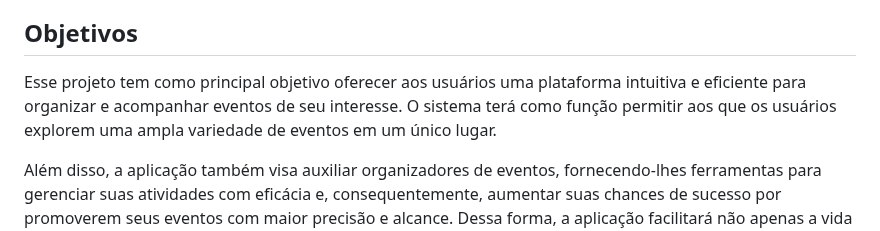
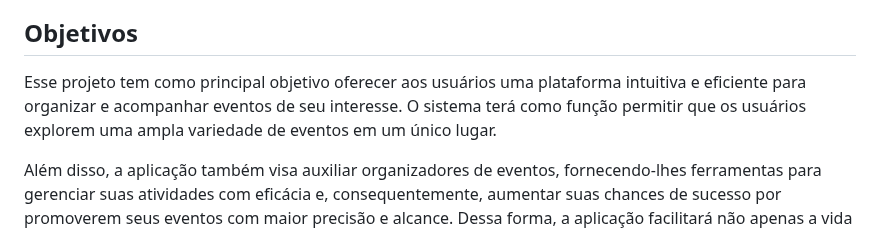
Before and after one commit to ICEI-PUC-Minas-PMV-ADS/pmv-ads-2024-1-e1-proj-web-t1-pmv-ads-2024-1-e1-eventracker, a Markdown page: documentos/01-Documentação de Contexto.md, the part around the change. Rendered like a GitHub page.

Commit message:
Update 01-Documentação de Contexto.md
Correção Ortográfica

```diff
--- a/documentos/01-Documentação de Contexto.md
+++ b/documentos/01-Documentação de Contexto.md
@@ -31,8 +31,7 @@ conectar pessoas com gostos compatíveis, afetando também o investimento em eve
 
 ## Objetivos
 Esse projeto tem como principal objetivo oferecer aos usuários uma plataforma intuitiva e
-eficiente para organizar e acompanhar eventos de seu interesse. O sistema terá como função permitir aos
-que os usuários explorem uma ampla variedade de eventos em um único lugar.
+eficiente para organizar e acompanhar eventos de seu interesse. O sistema terá como função permitir que os usuários explorem uma ampla variedade de eventos em um único lugar.
 
 Além disso, a aplicação também visa auxiliar organizadores de eventos, fornecendo-lhes
 ferramentas para gerenciar suas atividades com eficácia e, consequentemente, aumentar
```
